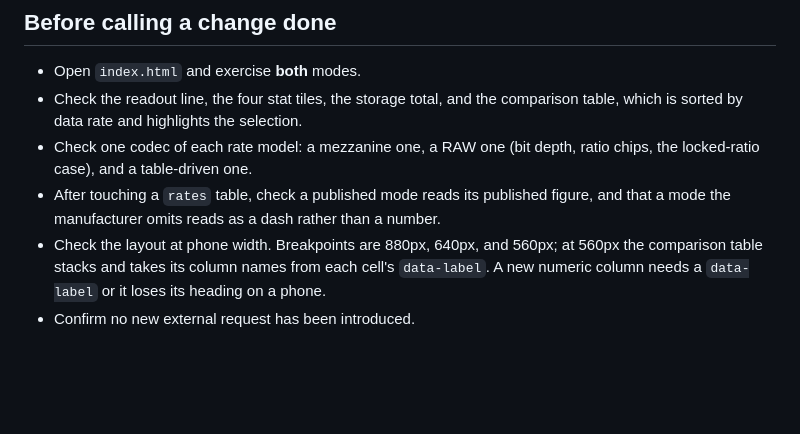
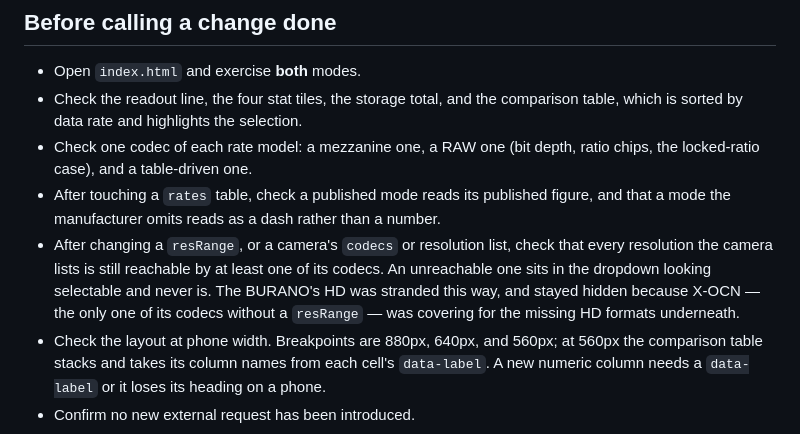
Before and after one commit to charliebattye/codeccalc, a Markdown page: CLAUDE.md, the part around the change. GitHub-like rendering; blank space fills up the shorter version.

Commit message:
Add a reachability check to the done list
A resRange and a camera's resolution list can drift apart with nothing to warn
you, leaving a resolution in the dropdown that no codec can reach. It looks
selectable and never is.

The BURANO's HD was stranded this way, and the gap stayed hidden for as long
as HD had been listed, because X-OCN was the only one of its codecs without a
resRange and was covering for the missing HD formats underneath. Fixed in
587eb6c; this is the check that would have caught it.

Sits next to the rates-table check, since both guard the same failure: data
that falls out of step with data elsewhere in the file, silently.

Co-Authored-By: Claude Opus 5 <noreply@anthropic.com>

```diff
--- a/CLAUDE.md
+++ b/CLAUDE.md
@@ -141,6 +141,12 @@ Charlie asks why the site still shows the old version, this is why.
 - After touching a `rates` table, check a published mode reads its published
   figure, and that a mode the manufacturer omits reads as a dash rather than a
   number.
+- After changing a `resRange`, or a camera's `codecs` or resolution list, check
+  that every resolution the camera lists is still reachable by at least one of
+  its codecs. An unreachable one sits in the dropdown looking selectable and
+  never is. The BURANO's HD was stranded this way, and stayed hidden because
+  X-OCN — the only one of its codecs without a `resRange` — was covering for
+  the missing HD formats underneath.
 - Check the layout at phone width. Breakpoints are 880px, 640px, and 560px; at
   560px the comparison table stacks and takes its column names from each cell's
   `data-label`. A new numeric column needs a `data-label` or it loses its
```
